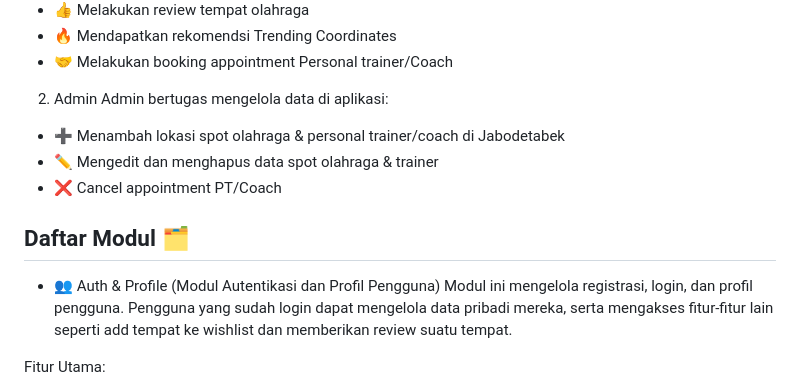
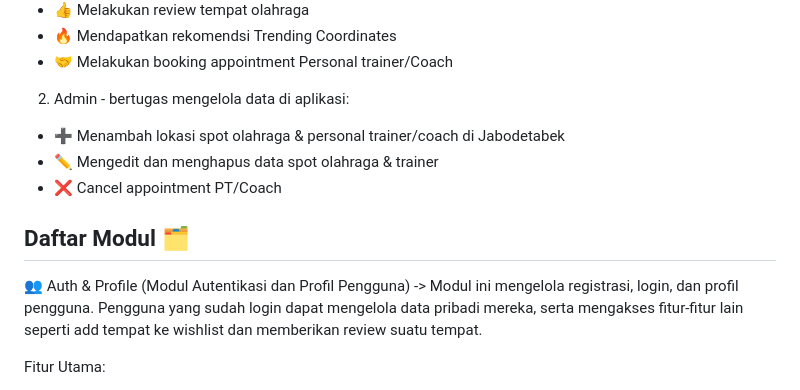
Before and after one commit to pbp-c11/FitMatrix, a Markdown page: README.md, the part around the change. Drawn GitHub-style.

```diff
--- a/README.md
+++ b/README.md
@@ -23,15 +23,14 @@ User ini ditargetkan pada sebagian besar Sport Enthusiast yang butuh referensi t
 - 🔥 Mendapatkan rekomendsi Trending Coordinates
 - 🤝 Melakukan booking appointment Personal trainer/Coach
 
-2. Admin
-Admin bertugas mengelola data di aplikasi:
+2. Admin -  bertugas mengelola data di aplikasi:
 - ➕ Menambah lokasi spot olahraga & personal trainer/coach di Jabodetabek
 - ✏️ Mengedit dan menghapus data spot olahraga & trainer
 - ❌ Cancel appointment PT/Coach
 
 ## Daftar Modul 🗂️
-- 👥 Auth & Profile (Modul Autentikasi dan Profil Pengguna)
-Modul ini mengelola registrasi, login, dan profil pengguna. Pengguna yang sudah login dapat mengelola data pribadi mereka, serta mengakses fitur-fitur lain seperti add tempat ke wishlist dan memberikan review suatu tempat.
+👥 Auth & Profile (Modul Autentikasi dan Profil Pengguna)
+-> Modul ini mengelola registrasi, login, dan profil pengguna. Pengguna yang sudah login dapat mengelola data pribadi mereka, serta mengakses fitur-fitur lain seperti add tempat ke wishlist dan memberikan review suatu tempat.
 
 Fitur Utama:
 - Registrasi, login, dan pengelolaan akun.
```
